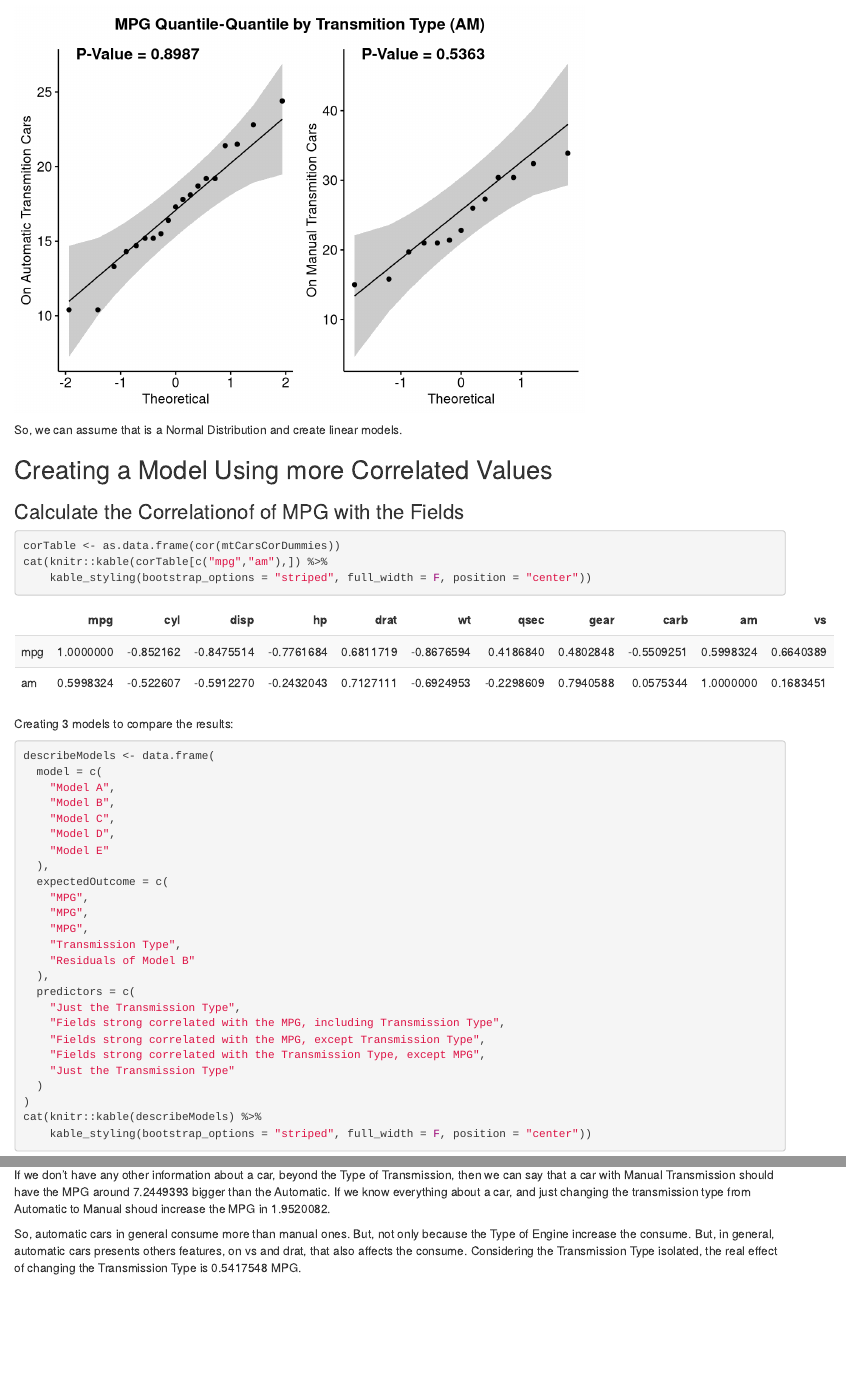
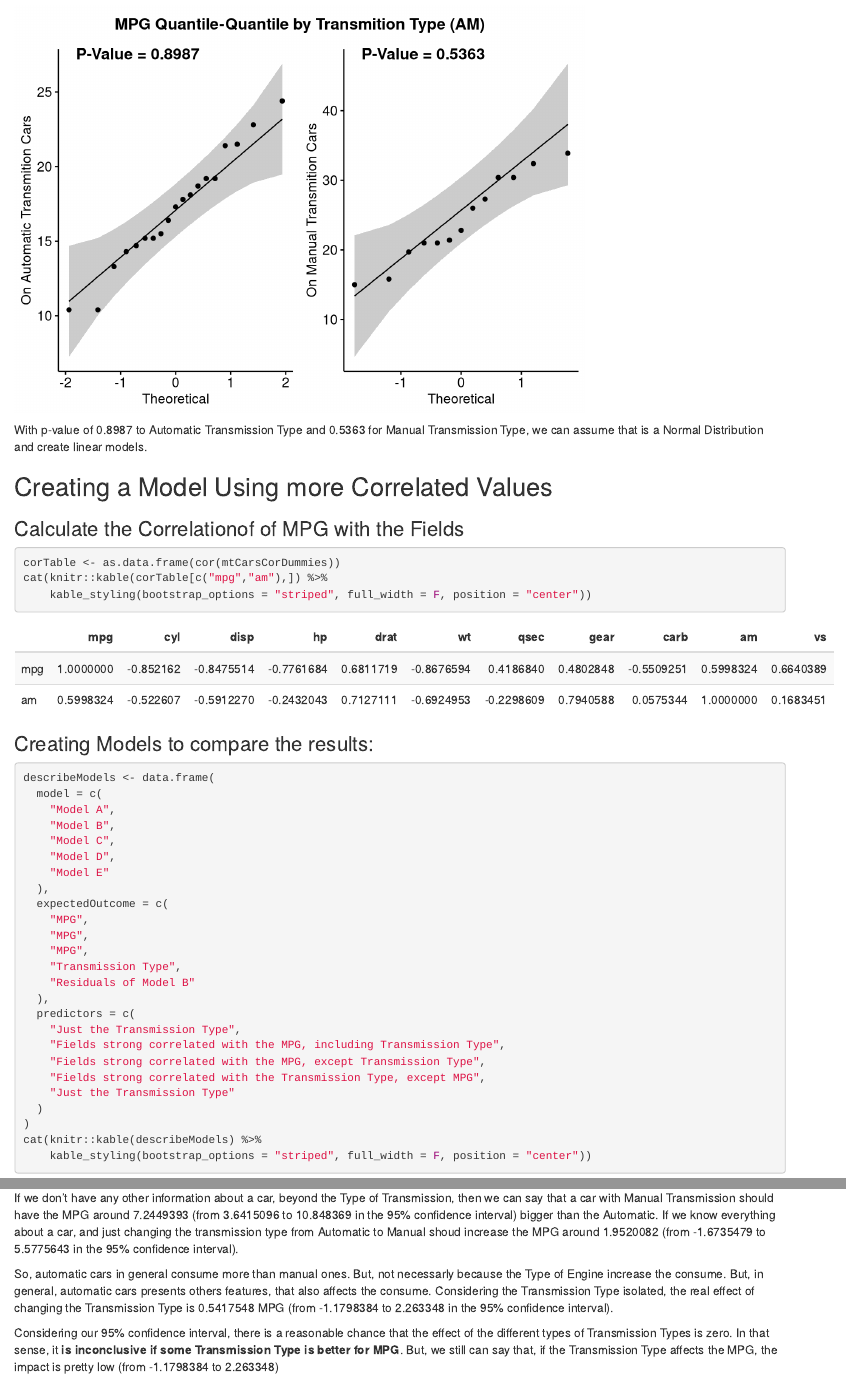
Before and after one commit to thiagomata/CourseraRegressionModelProject, an R Markdown document (Project.Rmd): the page in a window 1100 px wide, from 3810 px down, and a second part further down, joined at a grey line. Rendered offline with R 4.5, knitr and Pandoc, with nearby package versions.

Commit message:
Updating conclusion description

````diff
--- a/Project.Rmd
+++ b/Project.Rmd
@@ -150,7 +151,11 @@ title <- ggdraw() +
 print(plot_grid(title, plotSideBySide, ncol = 1, rel_heights = c(0.1, 1)))
 ```
 
-So, we can assume that is a Normal Distribution and create linear models.
+
+With p-value of
+`r setNumberPrecision(shapiroResultAutomaticCars$p.value,4)` to Automatic Transmission Type and
+`r setNumberPrecision(shapiroResultManualCars$p.value,4)` for Manual Transmission Type,
+we can assume that is a Normal Distribution and create linear models.
 
 ## Creating a Model Using more Correlated Values
 
@@ -160,7 +165,8 @@ corTable <- as.data.frame(cor(mtCarsCorDummies))
 cat(knitr::kable(corTable[c("mpg","am"),]) %>%
     kable_styling(bootstrap_options = "striped", full_width = F, position = "center"))
 ```
-Creating 3 models to compare the results:
+
+### Creating Models to compare the results:
 
 ```{r describe_models, results='asis'}
 describeModels <- data.frame(
@@ -375,7 +381,8 @@ As we can see on the plot above, using just the Transmission Type to try to pred
 
 ## Conclusion
 
-If we don't have any other information about a car, beyond the Type of Transmission, then we can say that a car with Manual Transmission should have the MPG around `r modelAAmOnly$coefficients[["am"]]` bigger than the Automatic. If we know everything about a car, and just changing the transmission type from
-Automatic to Manual shoud increase the MPG in `r modelBStrongFields$coefficients[["am"]]`.
+If we don’t have any other information about a car, beyond the Type of Transmission, then we can say that a car with Manual Transmission should have the MPG around 7.2449393 (from `r confitModelA[1]` to `r confitModelA[2]` in the `r CONFIDENCE_INTERVAL * 100`% confidence interval) bigger than the Automatic. If we know everything about a car, and just changing the transmission type from Automatic to Manual shoud increase the MPG around `r modelBStrongFields$coefficients[["am"]]` (from `r confitStrongCoef[1]` to `r confitStrongCoef[2]` in the `r CONFIDENCE_INTERVAL * 100`% confidence interval).
 
-So, automatic cars in general consume more than manual ones. But, not only because the Type of Engine increase the consume. But, in general, automatic cars presents others features, on vs and drat, that also affects the consume. Considering the Transmission Type isolated, the real effect of changing the Transmission Type is `r modelResidualOfB$coefficients[["am"]]` MPG.
+So, automatic cars in general consume more than manual ones. But, not necessarly because the Type of Engine increase the consume. But, in general, automatic cars presents others features, that also affects the consume. Considering the Transmission Type isolated, the real effect of changing the Transmission Type is 0.5417548 MPG (from `r confitResidual[1]` to `r confitResidual[2]` in the `r CONFIDENCE_INTERVAL * 100`% confidence interval).
+
+Considering our `r CONFIDENCE_INTERVAL * 100`% confidence interval, there is a reasonable chance that the effect of the different types of Transmission Types is zero. In that sense, it **is inconclusive if some Transmission Type is better for MPG**. But, we still can say that, if the Transmission Type affects the MPG, the impact is pretty low (from `r confitResidual[1]` to `r confitResidual[2]`)
````
Also changed, not shown: Project.html, Project.Rmd (9 more changed lines).
